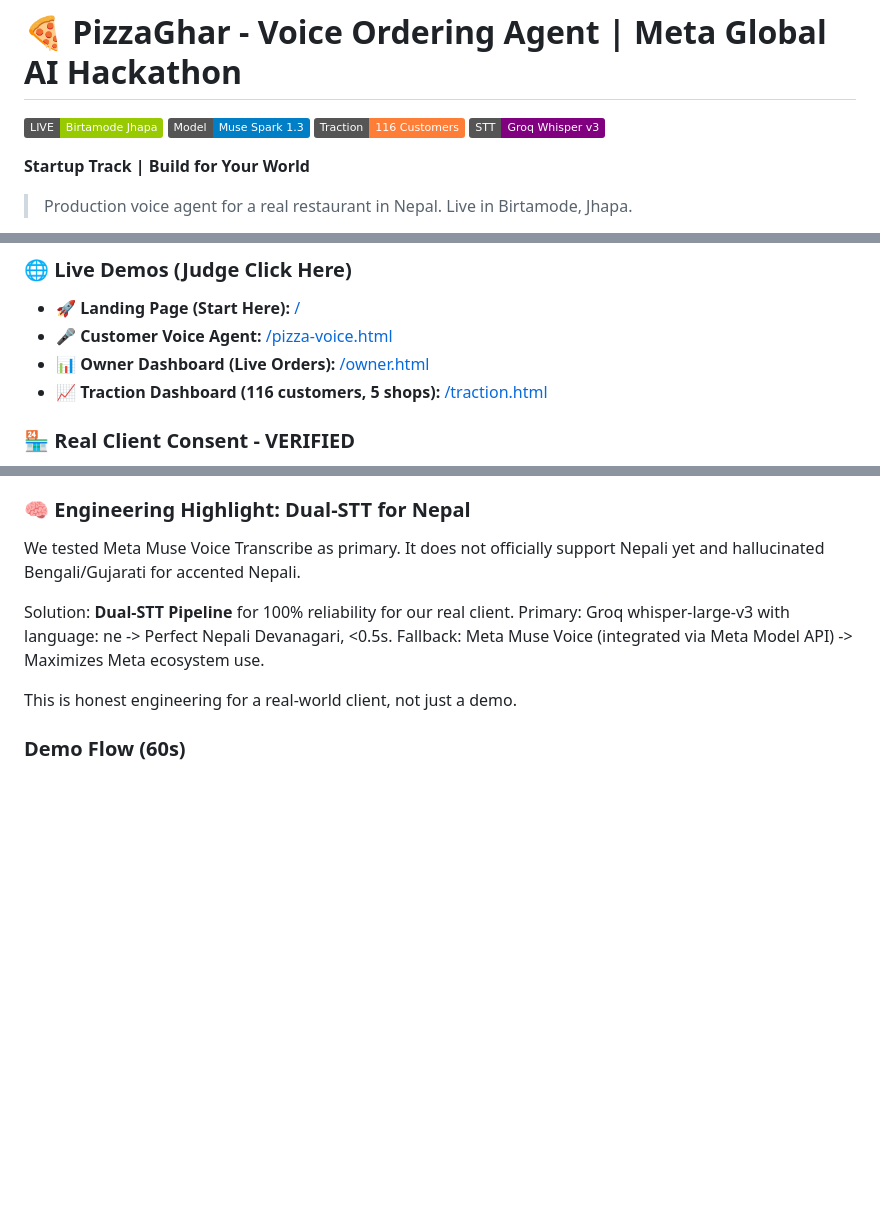
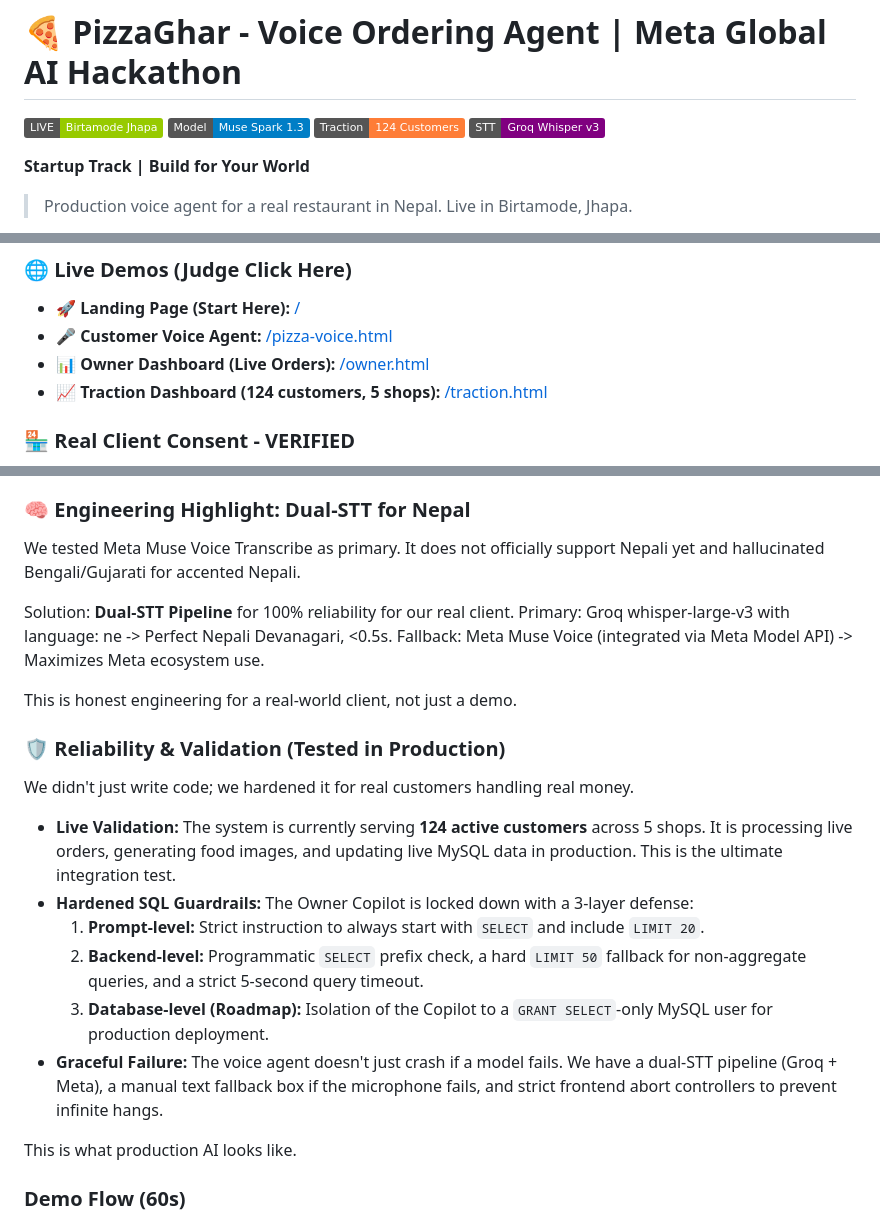
Before and after one commit to sitrsh12/meta-ai-hackathon-Aahwan_IT_Group, a Markdown page: README.md, 3 parts joined by grey strips. GitHub-like rendering; badges without logos; blank space fills up the shorter version.

Commit message:
Docs: Updated traction to 124 customers and added Reliability & Validation section

```diff
--- a/README.md
+++ b/README.md
@@ -2,7 +2,7 @@
 
 ![Live](https://img.shields.io/badge/LIVE-Birtamode_Jhapa-green)
 ![Meta](https://img.shields.io/badge/Model-Muse_Spark_1.3-blue)
-![Traction](https://img.shields.io/badge/Traction-116_Customers-orange)
+![Traction](https://img.shields.io/badge/Traction-124_Customers-orange)
 ![STT](https://img.shields.io/badge/STT-Groq_Whisper_v3-purple)
 
 **Startup Track | Build for Your World**
@@ -33,7 +33,7 @@
 - 🚀 **Landing Page (Start Here):** [/](https://whatsapp.zappertrip.com/hackathon/)
 - 🎤 **Customer Voice Agent:** [/pizza-voice.html](https://whatsapp.zappertrip.com/hackathon/pizza-voice.html)
 - 📊 **Owner Dashboard (Live Orders):** [/owner.html](https://whatsapp.zappertrip.com/hackathon/owner.html)
-- 📈 **Traction Dashboard (116 customers, 5 shops):** [/traction.html](https://whatsapp.zappertrip.com/hackathon/traction.html)
+- 📈 **Traction Dashboard (124 customers, 5 shops):** [/traction.html](https://whatsapp.zappertrip.com/hackathon/traction.html)
 
 ### 🏪 Real Client Consent - VERIFIED
 **Client:** PizzaGhar, Birtamode, Jhapa, Nepal
@@ -86,6 +86,19 @@ Primary: Groq whisper-large-v3 with language: ne -> Perfect Nepali Devanagari, <
 Fallback: Meta Muse Voice (integrated via Meta Model API) -> Maximizes Meta ecosystem use.
 
 This is honest engineering for a real-world client, not just a demo.
+
+### 🛡️ Reliability & Validation (Tested in Production)
+
+We didn't just write code; we hardened it for real customers handling real money.
+
+- **Live Validation:** The system is currently serving **124 active customers** across 5 shops. It is processing live orders, generating food images, and updating live MySQL data in production. This is the ultimate integration test.
+- **Hardened SQL Guardrails:** The Owner Copilot is locked down with a 3-layer defense:
+  1. **Prompt-level:** Strict instruction to always start with `SELECT` and include `LIMIT 20`.
+  2. **Backend-level:** Programmatic `SELECT` prefix check, a hard `LIMIT 50` fallback for non-aggregate queries, and a strict 5-second query timeout.
+  3. **Database-level (Roadmap):** Isolation of the Copilot to a `GRANT SELECT`-only MySQL user for production deployment.
+- **Graceful Failure:** The voice agent doesn't just crash if a model fails. We have a dual-STT pipeline (Groq + Meta), a manual text fallback box if the microphone fails, and strict frontend abort controllers to prevent infinite hangs.
+
+This is what production AI looks like.
 
 ### Demo Flow (60s)
 1. Enter phone, tap mic: "One Veggie Feast Pizza" (Without a drink)
```
Also changed, not shown: other parts of README.md (+1 -1 lines).
